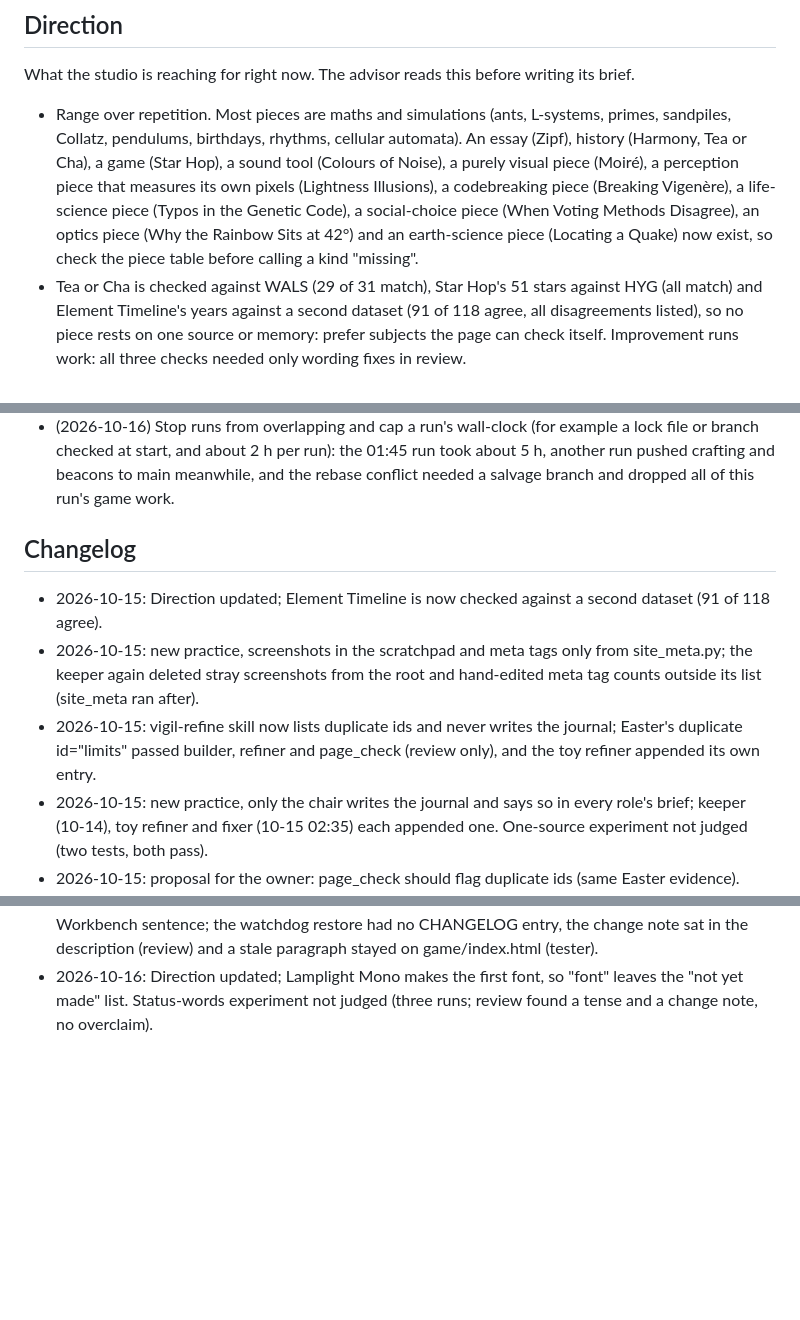
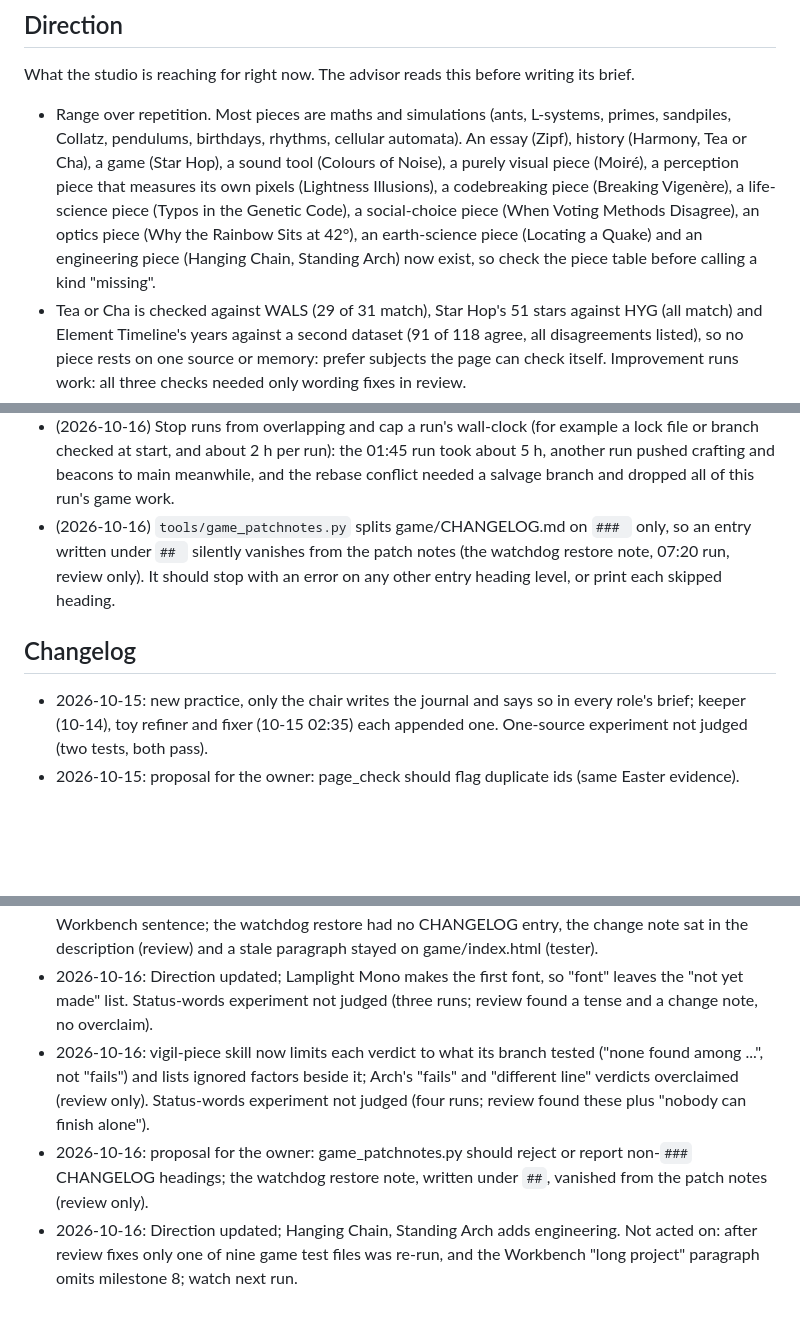
Before and after one commit to penksTestAi/claude-studio, a Markdown page: PLAYBOOK.md, 3 parts joined by grey strips. Drawn GitHub-style; blank space fills up the shorter version.

Commit message:
Playbook: verdicts claim only what their code branch tested
Co-Authored-By: Claude Sonnet 5.5 <noreply@anthropic.com>
Claude-Session: https://claude.ai/code/session_01WXAZTv6aoWnugVeRCfFAry

```diff
--- a/PLAYBOOK.md
+++ b/PLAYBOOK.md
@@ -34,7 +34,8 @@ What the studio is reaching for right now. The advisor reads this before writing
   (Star Hop), a sound tool (Colours of Noise), a purely visual piece (Moiré), a perception piece that measures
   its own pixels (Lightness Illusions), a codebreaking piece (Breaking Vigenère), a life-science piece (Typos in the
   Genetic Code), a social-choice piece (When Voting Methods Disagree), an optics piece (Why the Rainbow Sits at
-  42°) and an earth-science piece (Locating a Quake) now exist, so check the piece table
+  42°), an earth-science piece (Locating a Quake) and an engineering piece (Hanging Chain, Standing Arch) now
+  exist, so check the piece table
   before calling a kind "missing".
 - Tea or Cha is checked against WALS (29 of 31 match), Star Hop's 51 stars against HYG (all match) and Element
   Timeline's years against a second dataset (91 of 118 agree, all disagreements listed), so no piece rests on one
@@ -118,14 +119,12 @@ Changes only the owner can make to the routine. The owner can delete a line once
 - (2026-10-16) Stop runs from overlapping and cap a run's wall-clock (for example a lock file or branch checked at
   start, and about 2 h per run): the 01:45 run took about 5 h, another run pushed crafting and beacons to main
   meanwhile, and the rebase conflict needed a salvage branch and dropped all of this run's game work.
+- (2026-10-16) `tools/game_patchnotes.py` splits game/CHANGELOG.md on `### ` only, so an entry written under `## `
+  silently vanishes from the patch notes (the watchdog restore note, 07:20 run, review only). It should stop with an
+  error on any other entry heading level, or print each skipped heading.
 
 ## Changelog
 
-- 2026-10-15: Direction updated; Element Timeline is now checked against a second dataset (91 of 118 agree).
-- 2026-10-15: new practice, screenshots in the scratchpad and meta tags only from site_meta.py; the keeper again
-  deleted stray screenshots from the root and hand-edited meta tag counts outside its list (site_meta ran after).
-- 2026-10-15: vigil-refine skill now lists duplicate ids and never writes the journal; Easter's duplicate
-  id="limits" passed builder, refiner and page_check (review only), and the toy refiner appended its own entry.
 - 2026-10-15: new practice, only the chair writes the journal and says so in every role's brief; keeper (10-14),
   toy refiner and fixer (10-15 02:35) each appended one. One-source experiment not judged (two tests, both pass).
 - 2026-10-15: proposal for the owner: page_check should flag duplicate ids (same Easter evidence).
@@ -213,3 +212,10 @@ Changes only the owner can make to the routine. The owner can delete a line once
   stayed on game/index.html (tester).
 - 2026-10-16: Direction updated; Lamplight Mono makes the first font, so "font" leaves the "not yet made" list.
   Status-words experiment not judged (three runs; review found a tense and a change note, no overclaim).
+- 2026-10-16: vigil-piece skill now limits each verdict to what its branch tested ("none found among ...", not
+  "fails") and lists ignored factors beside it; Arch's "fails" and "different line" verdicts overclaimed (review
+  only). Status-words experiment not judged (four runs; review found these plus "nobody can finish alone").
+- 2026-10-16: proposal for the owner: game_patchnotes.py should reject or report non-`###` CHANGELOG headings; the
+  watchdog restore note, written under `##`, vanished from the patch notes (review only).
+- 2026-10-16: Direction updated; Hanging Chain, Standing Arch adds engineering. Not acted on: after review fixes only
+  one of nine game test files was re-run, and the Workbench "long project" paragraph omits milestone 8; watch next run.
```
Also changed, not shown: 1 other file.
